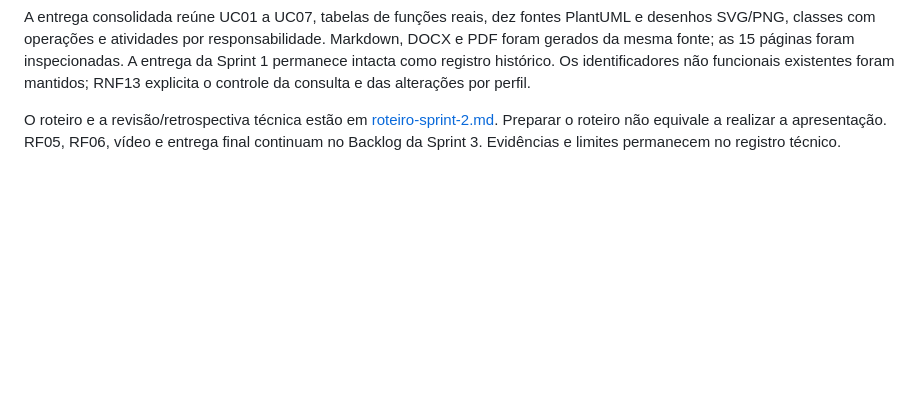
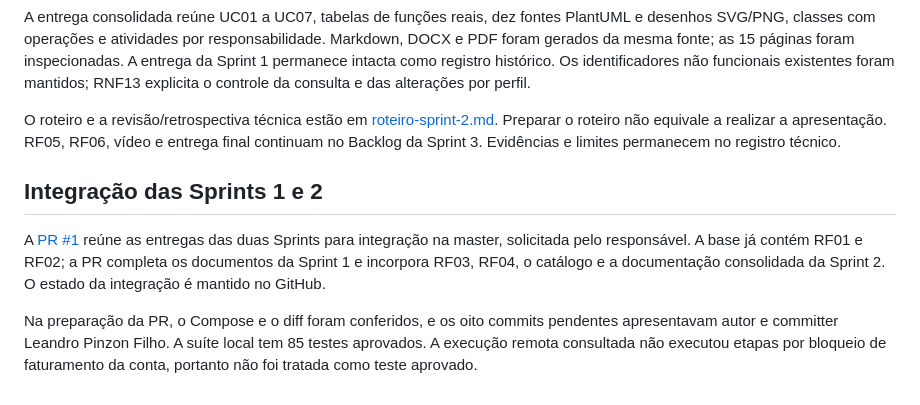
Before and after one commit to Lfijho/chamadosLES, a Markdown page: docs/kanban.md, the part around the change. Drawn GitHub-style; blank space fills up the shorter version.

Commit message:
Registra PR de integração das Sprints 1 e 2

```diff
--- a/docs/kanban.md
+++ b/docs/kanban.md
@@ -142,3 +142,10 @@ As 12 tarefas da Sprint 2 foram concluídas no catálogo e no quadro operacional
 A entrega consolidada reúne UC01 a UC07, tabelas de funções reais, dez fontes PlantUML e desenhos SVG/PNG, classes com operações e atividades por responsabilidade. Markdown, DOCX e PDF foram gerados da mesma fonte; as 15 páginas foram inspecionadas. A entrega da Sprint 1 permanece intacta como registro histórico. Os identificadores não funcionais existentes foram mantidos; RNF13 explicita o controle da consulta e das alterações por perfil.
 
 O roteiro e a revisão/retrospectiva técnica estão em [roteiro-sprint-2.md](roteiro-sprint-2.md). Preparar o roteiro não equivale a realizar a apresentação. RF05, RF06, vídeo e entrega final continuam no Backlog da Sprint 3. Evidências e limites permanecem no registro técnico.
+
+
+## Integração das Sprints 1 e 2
+
+A [PR #1](https://github.com/Lfijho/chamadosLES/pull/1) reúne as entregas das duas Sprints para integração na master, solicitada pelo responsável. A base já contém RF01 e RF02; a PR completa os documentos da Sprint 1 e incorpora RF03, RF04, o catálogo e a documentação consolidada da Sprint 2. O estado da integração é mantido no GitHub.
+
+Na preparação da PR, o Compose e o diff foram conferidos, e os oito commits pendentes apresentavam autor e committer Leandro Pinzon Filho. A suíte local tem 85 testes aprovados. A execução remota consultada não executou etapas por bloqueio de faturamento da conta, portanto não foi tratada como teste aprovado.
```
